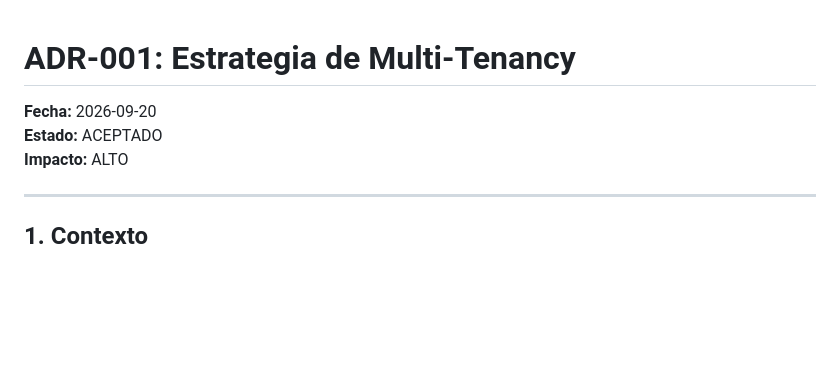
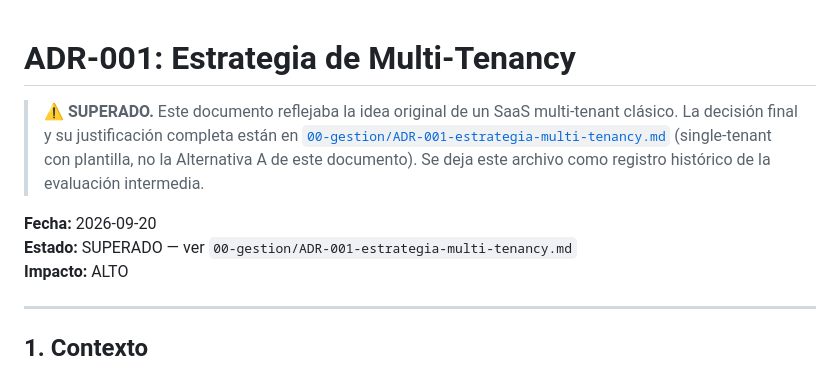
Before and after one commit to emilykohler12/nexa-backend, a Markdown page: 04-diseno/adr-001-multi-tenancy.md, the part around the change. GitHub-like rendering; blank space fills up the shorter version.

```diff
--- a/04-diseno/adr-001-multi-tenancy.md
+++ b/04-diseno/adr-001-multi-tenancy.md
@@ -1,7 +1,13 @@
 # ADR-001: Estrategia de Multi-Tenancy
 
+> ⚠️ **SUPERADO.** Este documento reflejaba la idea original de un SaaS
+> multi-tenant clásico. La decisión final y su justificación completa están en
+> [`00-gestion/ADR-001-estrategia-multi-tenancy.md`](../00-gestion/ADR-001-estrategia-multi-tenancy.md)
+> (single-tenant con plantilla, no la Alternativa A de este documento). Se deja
+> este archivo como registro histórico de la evaluación intermedia.
+
 **Fecha:** 2026-09-20
-**Estado:** ACEPTADO
+**Estado:** SUPERADO — ver `00-gestion/ADR-001-estrategia-multi-tenancy.md`
 **Impacto:** ALTO
 
 ---
```
Also changed, not shown: 00-gestion/ADR-001-estrategia-multi-tenancy.md (added, +138 -0 lines), 00-gestion/PROTOCOLO_BACKUP_Y_RESTAURACION.md (added, +211 -0 lines).
